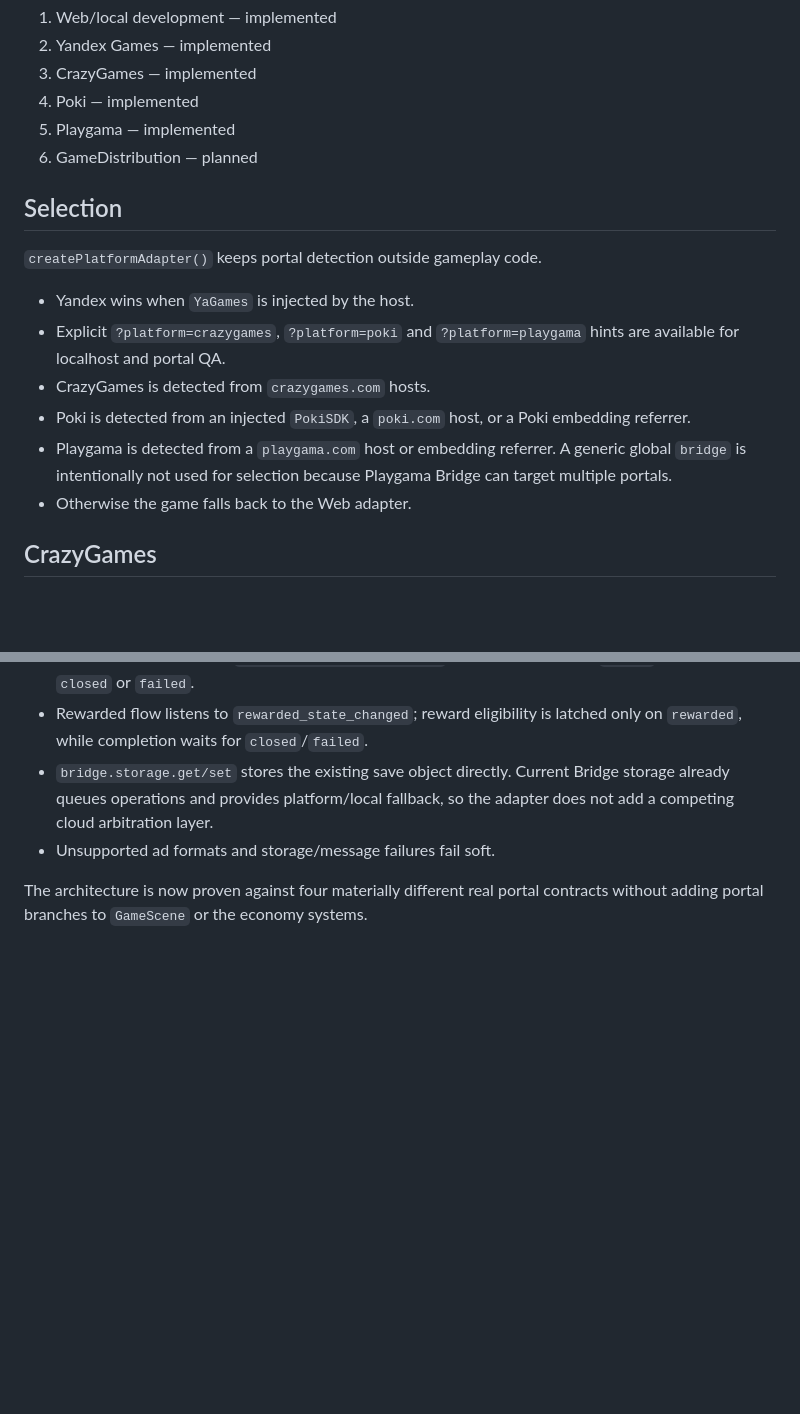
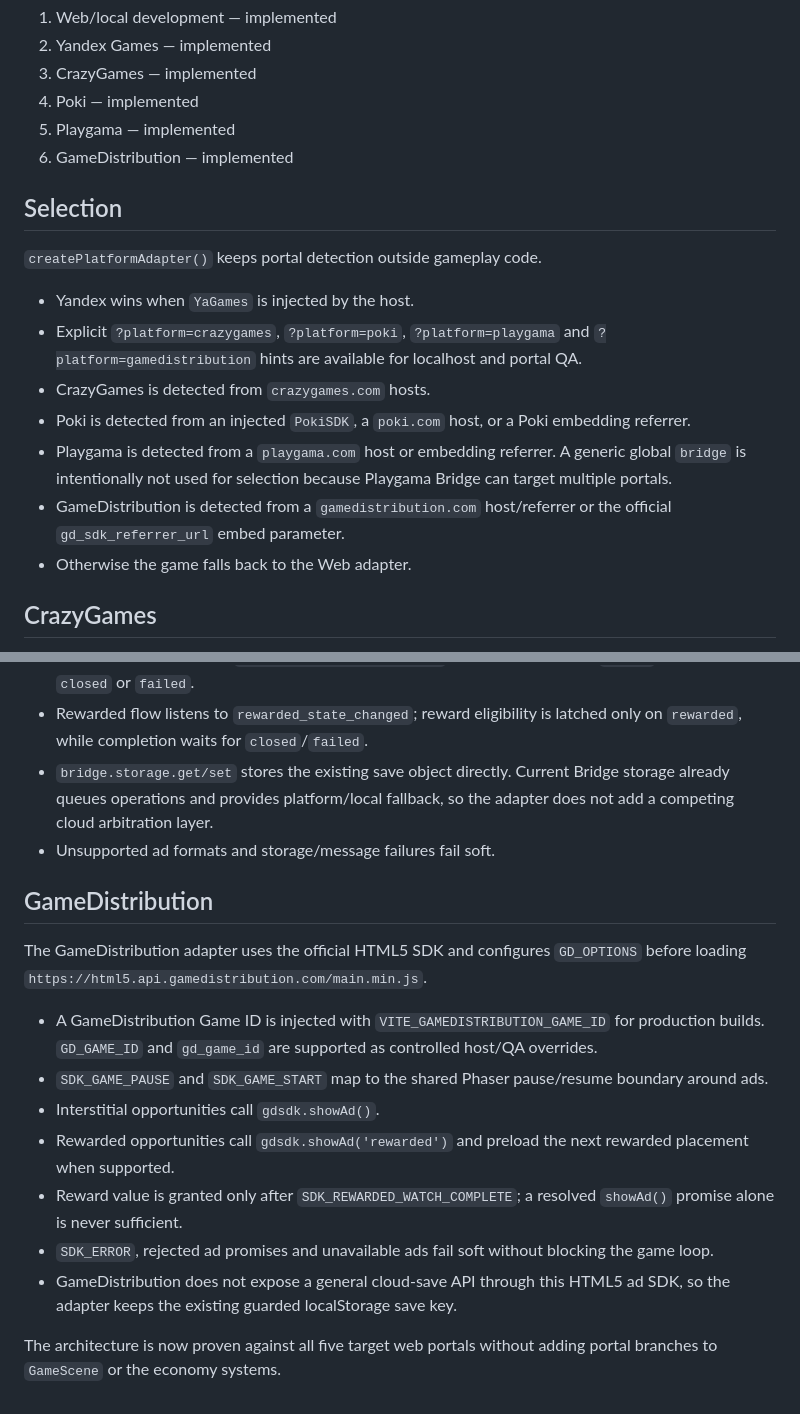
Before and after one commit to ivangemini/Brainrorgame, a Markdown page: docs/PLATFORM_ARCHITECTURE.md, 2 parts joined by grey strips. GitHub-like rendering; blank space fills up the shorter version.

Commit message:
docs: document GameDistribution adapter

```diff
--- a/docs/PLATFORM_ARCHITECTURE.md
+++ b/docs/PLATFORM_ARCHITECTURE.md
@@ -19,17 +19,18 @@ Adapters:
 3. CrazyGames — implemented
 4. Poki — implemented
 5. Playgama — implemented
-6. GameDistribution — planned
+6. GameDistribution — implemented
 
 ## Selection
 
 `createPlatformAdapter()` keeps portal detection outside gameplay code.
 
 - Yandex wins when `YaGames` is injected by the host.
-- Explicit `?platform=crazygames`, `?platform=poki` and `?platform=playgama` hints are available for localhost and portal QA.
+- Explicit `?platform=crazygames`, `?platform=poki`, `?platform=playgama` and `?platform=gamedistribution` hints are available for localhost and portal QA.
 - CrazyGames is detected from `crazygames.com` hosts.
 - Poki is detected from an injected `PokiSDK`, a `poki.com` host, or a Poki embedding referrer.
 - Playgama is detected from a `playgama.com` host or embedding referrer. A generic global `bridge` is intentionally not used for selection because Playgama Bridge can target multiple portals.
+- GameDistribution is detected from a `gamedistribution.com` host/referrer or the official `gd_sdk_referrer_url` embed parameter.
 - Otherwise the game falls back to the Web adapter.
 
 ## CrazyGames
@@ -67,4 +68,16 @@ The Playgama adapter loads the stable Playgama Bridge only when Playgama is sele
 - `bridge.storage.get/set` stores the existing save object directly. Current Bridge storage already queues operations and provides platform/local fallback, so the adapter does not add a competing cloud arbitration layer.
 - Unsupported ad formats and storage/message failures fail soft.
 
-The architecture is now proven against four materially different real portal contracts without adding portal branches to `GameScene` or the economy systems.
+## GameDistribution
+
+The GameDistribution adapter uses the official HTML5 SDK and configures `GD_OPTIONS` before loading `https://html5.api.gamedistribution.com/main.min.js`.
+
+- A GameDistribution Game ID is injected with `VITE_GAMEDISTRIBUTION_GAME_ID` for production builds. `GD_GAME_ID` and `gd_game_id` are supported as controlled host/QA overrides.
+- `SDK_GAME_PAUSE` and `SDK_GAME_START` map to the shared Phaser pause/resume boundary around ads.
+- Interstitial opportunities call `gdsdk.showAd()`.
+- Rewarded opportunities call `gdsdk.showAd('rewarded')` and preload the next rewarded placement when supported.
+- Reward value is granted only after `SDK_REWARDED_WATCH_COMPLETE`; a resolved `showAd()` promise alone is never sufficient.
+- `SDK_ERROR`, rejected ad promises and unavailable ads fail soft without blocking the game loop.
+- GameDistribution does not expose a general cloud-save API through this HTML5 ad SDK, so the adapter keeps the existing guarded localStorage save key.
+
+The architecture is now proven against all five target web portals without adding portal branches to `GameScene` or the economy systems.
```
